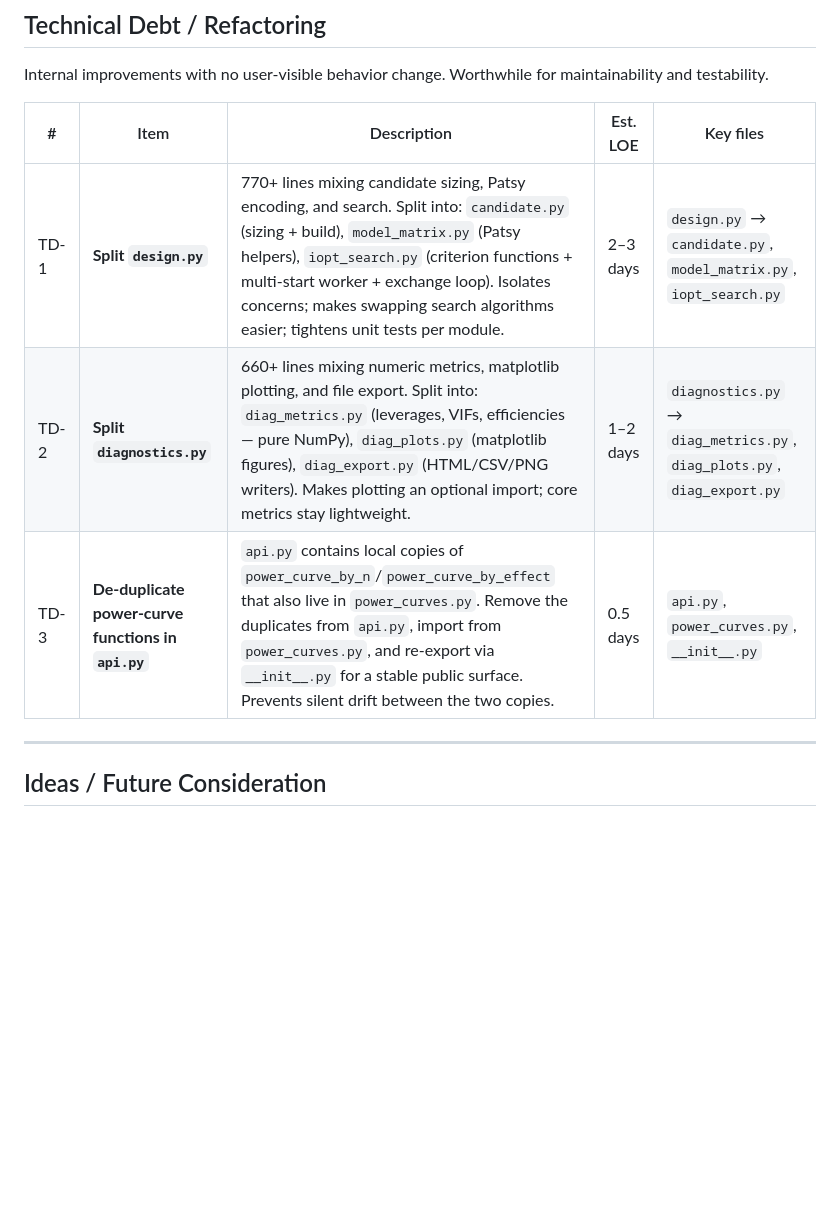
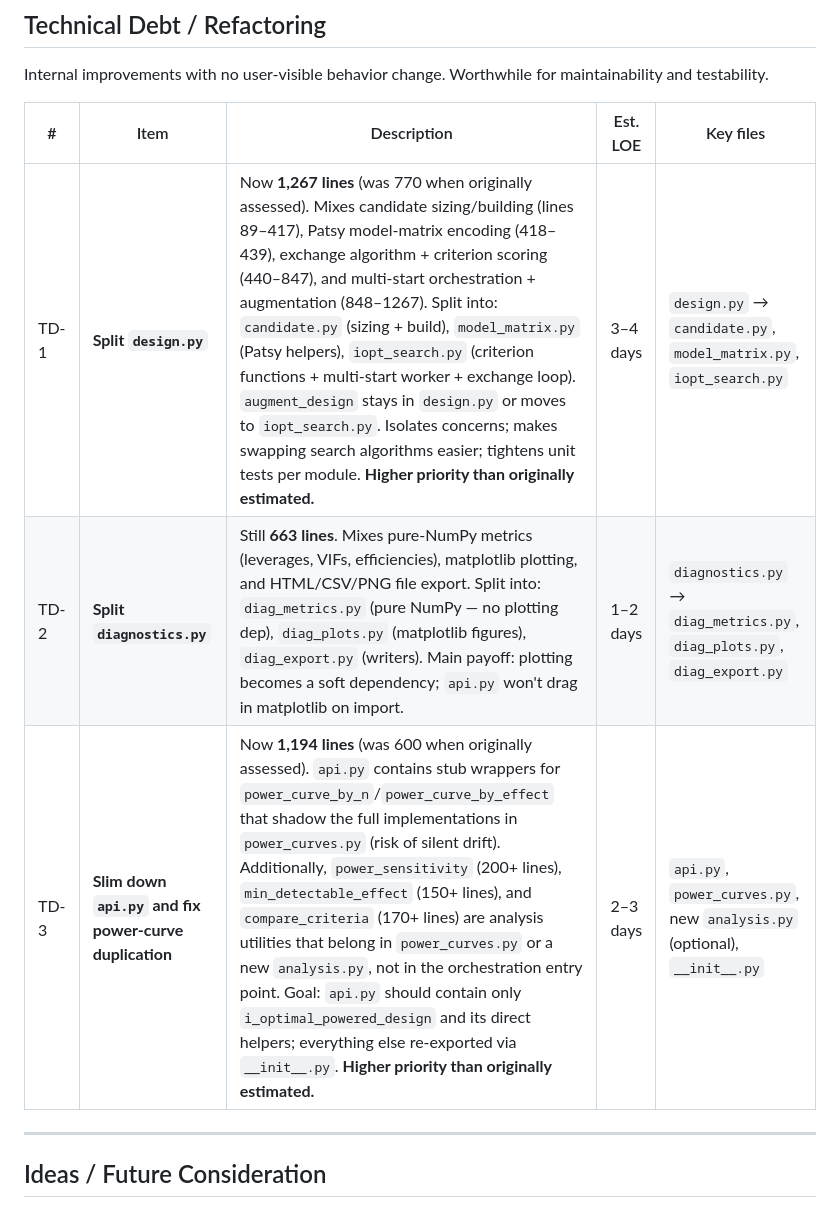
Before and after one commit to mbagalman/lattice-doe, a Markdown page: ENHANCEMENTS.md, the part around the change. GitHub-like rendering; blank space fills up the shorter version.

Commit message:
chore: update TD-1/TD-2/TD-3 with current line counts and revised priority
Files have grown significantly since the original refactor plan was written:
- design.py: 770 → 1,267 lines (TD-1 priority raised, LOE 2-3 → 3-4 days)
- api.py: 600 → 1,194 lines (TD-3 scope expanded beyond duplicates;
  power_sensitivity / min_detectable_effect / compare_criteria also
  candidates for extraction; LOE 0.5 → 2-3 days)
- diagnostics.py: 663 lines (unchanged, TD-2 as assessed)

Co-Authored-By: Claude Sonnet 4.6 <noreply@anthropic.com>

```diff
--- a/ENHANCEMENTS.md
+++ b/ENHANCEMENTS.md
@@ -68,9 +68,9 @@ Internal improvements with no user-visible behavior change. Worthwhile for maint
 
 | # | Item | Description | Est. LOE | Key files |
 |---|---|---|---|---|
-| TD-1 | **Split `design.py`** | 770+ lines mixing candidate sizing, Patsy encoding, and search. Split into: `candidate.py` (sizing + build), `model_matrix.py` (Patsy helpers), `iopt_search.py` (criterion functions + multi-start worker + exchange loop). Isolates concerns; makes swapping search algorithms easier; tightens unit tests per module. | 2–3 days | `design.py` → `candidate.py`, `model_matrix.py`, `iopt_search.py` |
-| TD-2 | **Split `diagnostics.py`** | 660+ lines mixing numeric metrics, matplotlib plotting, and file export. Split into: `diag_metrics.py` (leverages, VIFs, efficiencies — pure NumPy), `diag_plots.py` (matplotlib figures), `diag_export.py` (HTML/CSV/PNG writers). Makes plotting an optional import; core metrics stay lightweight. | 1–2 days | `diagnostics.py` → `diag_metrics.py`, `diag_plots.py`, `diag_export.py` |
-| TD-3 | **De-duplicate power-curve functions in `api.py`** | `api.py` contains local copies of `power_curve_by_n`/`power_curve_by_effect` that also live in `power_curves.py`. Remove the duplicates from `api.py`, import from `power_curves.py`, and re-export via `__init__.py` for a stable public surface. Prevents silent drift between the two copies. | 0.5 days | `api.py`, `power_curves.py`, `__init__.py` |
+| TD-1 | **Split `design.py`** | Now **1,267 lines** (was 770 when originally assessed). Mixes candidate sizing/building (lines 89–417), Patsy model-matrix encoding (418–439), exchange algorithm + criterion scoring (440–847), and multi-start orchestration + augmentation (848–1267). Split into: `candidate.py` (sizing + build), `model_matrix.py` (Patsy helpers), `iopt_search.py` (criterion functions + multi-start worker + exchange loop). `augment_design` stays in `design.py` or moves to `iopt_search.py`. Isolates concerns; makes swapping search algorithms easier; tightens unit tests per module. **Higher priority than originally estimated.** | 3–4 days | `design.py` → `candidate.py`, `model_matrix.py`, `iopt_search.py` |
+| TD-2 | **Split `diagnostics.py`** | Still **663 lines**. Mixes pure-NumPy metrics (leverages, VIFs, efficiencies), matplotlib plotting, and HTML/CSV/PNG file export. Split into: `diag_metrics.py` (pure NumPy — no plotting dep), `diag_plots.py` (matplotlib figures), `diag_export.py` (writers). Main payoff: plotting becomes a soft dependency; `api.py` won't drag in matplotlib on import. | 1–2 days | `diagnostics.py` → `diag_metrics.py`, `diag_plots.py`, `diag_export.py` |
+| TD-3 | **Slim down `api.py` and fix power-curve duplication** | Now **1,194 lines** (was 600 when originally assessed). `api.py` contains stub wrappers for `power_curve_by_n`/`power_curve_by_effect` that shadow the full implementations in `power_curves.py` (risk of silent drift). Additionally, `power_sensitivity` (200+ lines), `min_detectable_effect` (150+ lines), and `compare_criteria` (170+ lines) are analysis utilities that belong in `power_curves.py` or a new `analysis.py`, not in the orchestration entry point. Goal: `api.py` should contain only `i_optimal_powered_design` and its direct helpers; everything else re-exported via `__init__.py`. **Higher priority than originally estimated.** | 2–3 days | `api.py`, `power_curves.py`, new `analysis.py` (optional), `__init__.py` |
 
 ---
 
```
